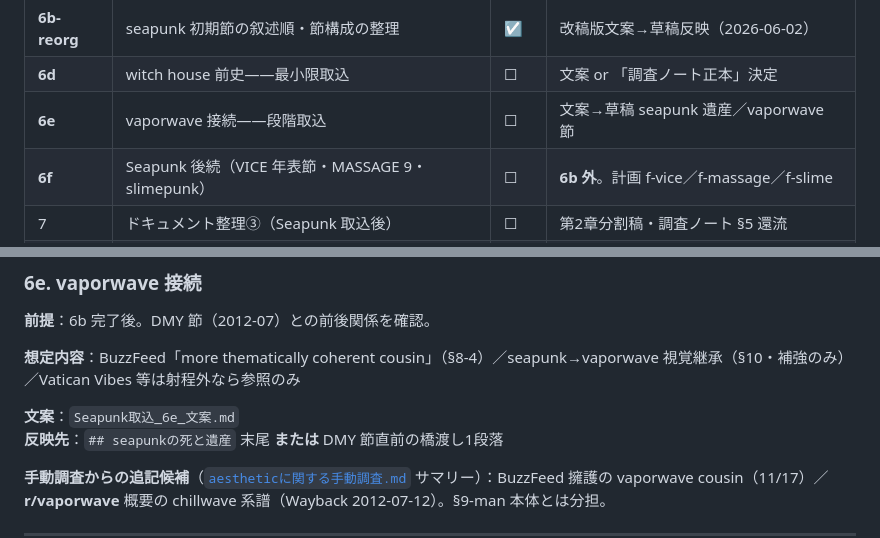
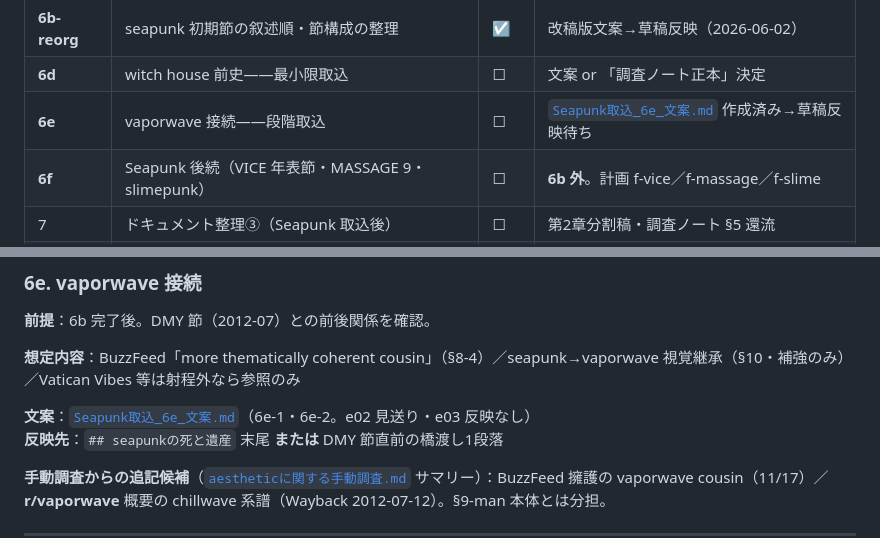
Before and after one commit to objtus/internet_aesthetics, a Markdown page: next_tasks.md, 2 parts joined by grey strips. Drawn GitHub-style.

```diff
--- a/next_tasks.md
+++ b/next_tasks.md
@@ -28,7 +28,7 @@
 | **6c** | aesthetic 年表——中間層の段階取込 | ☑ | 文案→草稿 第2章 aesthetic 節（2026-06-02） |
 | **6b-reorg** | seapunk 初期節の叙述順・節構成の整理 | ☑ | 改稿版文案→草稿反映（2026-06-02） |
 | **6d** | witch house 前史——最小限取込 | ☐ | 文案 or 「調査ノート正本」決定 |
-| **6e** | vaporwave 接続——段階取込 | ☐ | 文案→草稿 seapunk 遺産／vaporwave 節 |
+| **6e** | vaporwave 接続——段階取込 | ☐ | [`Seapunk取込_6e_文案.md`](./Seapunk取込_6e_文案.md) 作成済み→草稿反映待ち |
 | **6f** | Seapunk 後続（VICE 年表節・MASSAGE 9・slimepunk） | ☐ | **6b 外**。計画 f-vice／f-massage／f-slime |
 | 7 | ドキュメント整理③（Seapunk 取込後） | ☐ | 第2章分割稿・調査ノート §5 還流 |
 | §8 | 序文改稿・Tumblr For You・KYM Wayback | ☑ | 草稿・分割稿一部（§8-1〜3、2026-06-01） |
@@ -239,7 +239,7 @@
 
 **想定内容**：BuzzFeed「more thematically coherent cousin」（§8-4）／seapunk→vaporwave 視覚継承（§10・補強のみ）／Vatican Vibes 等は射程外なら参照のみ
 
-**文案**：`Seapunk取込_6e_文案.md`
+**文案**：[`Seapunk取込_6e_文案.md`](./Seapunk取込_6e_文案.md)（6e-1・6e-2。e02 見送り・e03 反映なし）
 **反映先**：`## seapunkの死と遺産` 末尾 **または** DMY 節直前の橋渡し1段落
 
 **手動調査からの追記候補**（[`aestheticに関する手動調査.md`](./aestheticに関する手動調査.md) サマリー）：BuzzFeed 擁護の vaporwave cousin（11/17）／**r/vaporwave** 概要の chillwave 系譜（Wayback 2012-07-12）。§9-man 本体とは分担。
```
Also changed, not shown: Seapunk取込_6e_文案.md (added, +152 -0 lines), Seapunk調査_取り込み計画.md (+3 -3 lines).
